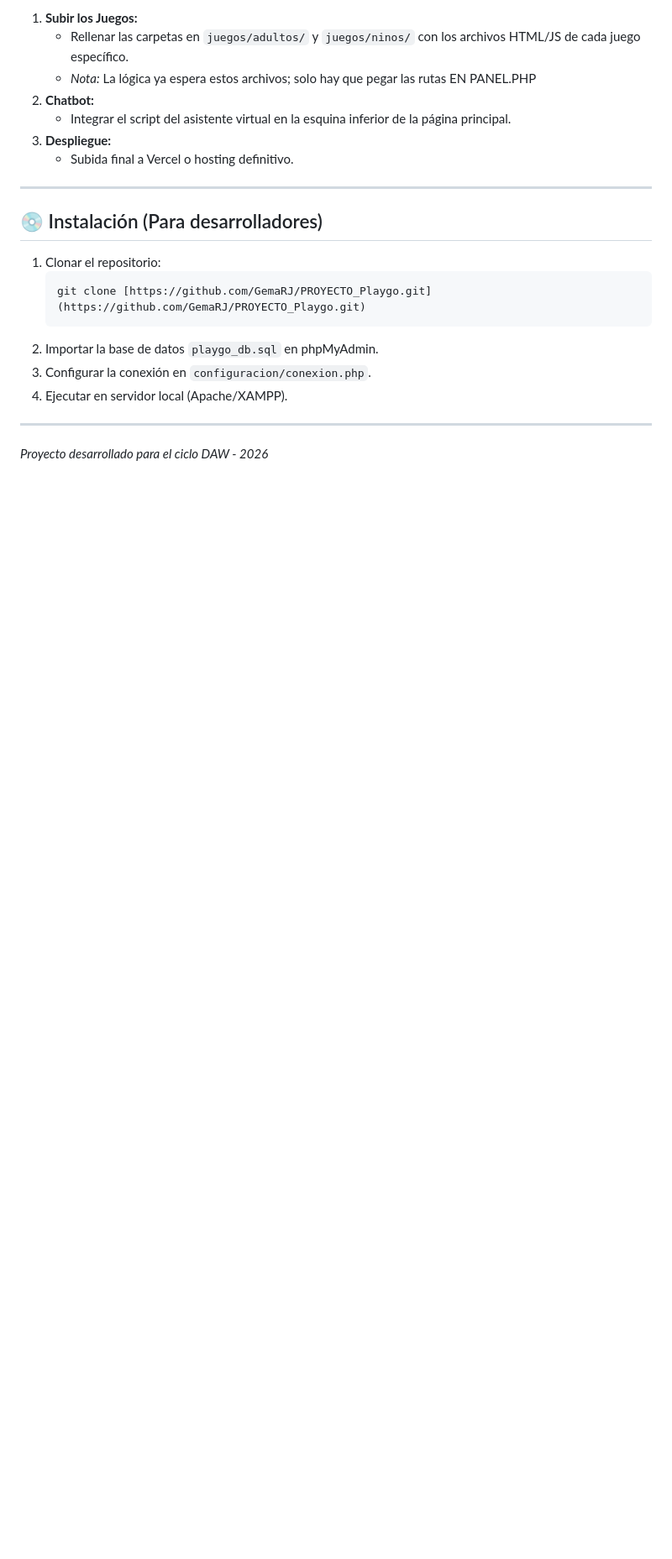
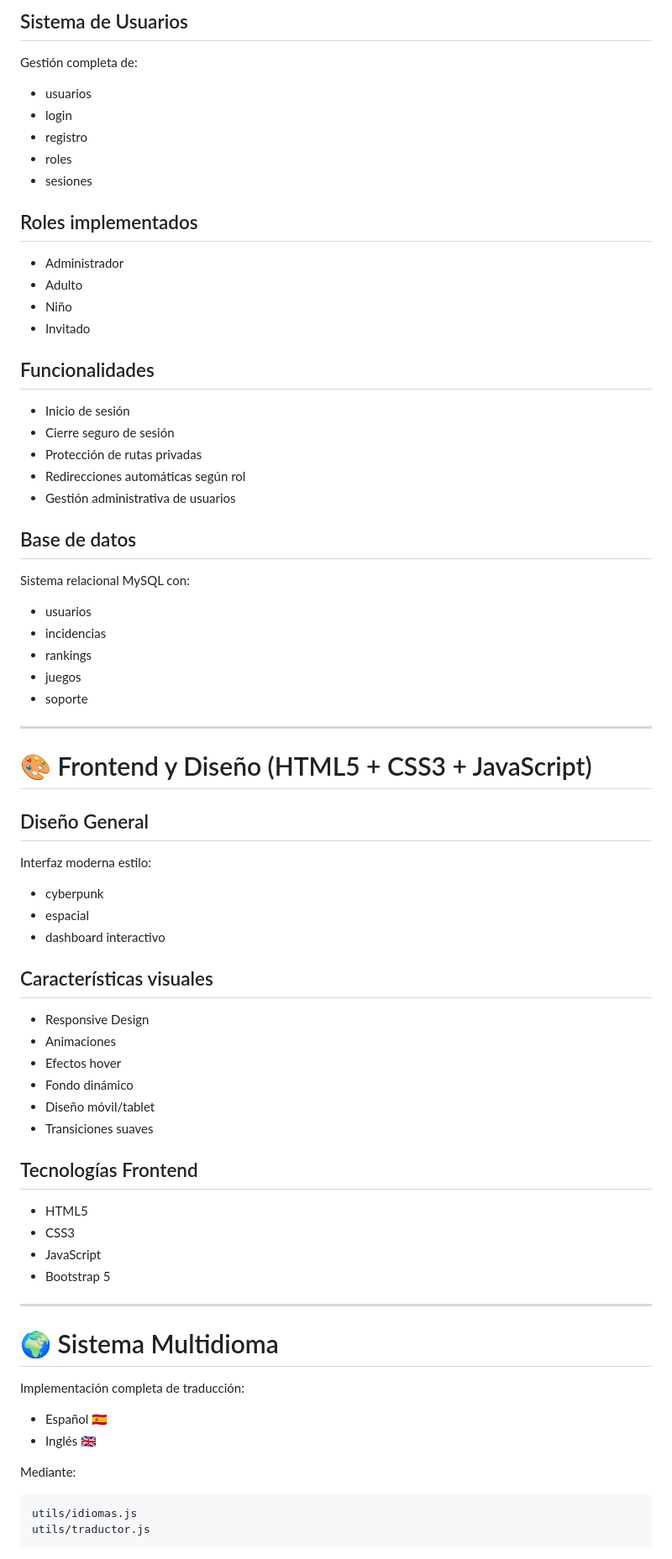
Before and after one commit to GemaRJ/TFG-PlayGo, a Markdown page: README.md, the part around one of its changes. Shown at 84% size. Rendered like a GitHub page; blank space fills up the shorter version.

Commit message:
Revise README for improved clarity and organization
Updated README to enhance clarity and structure, added sections and improved formatting.

````diff
--- a/README.md
+++ b/README.md
@@ -57,22 +85,80 @@ Aunque la estructura está terminada, faltan las siguientes integraciones para l
 
-1.  **Subir los Juegos:**
-    * Rellenar las carpetas en `juegos/adultos/` y `juegos/ninos/` con los archivos HTML/JS de cada juego específico.
-    * *Nota:* La lógica ya espera estos archivos; solo hay que pegar las rutas EN PANEL.PHP
-2.  **Chatbot:**
-    * Integrar el script del asistente virtual en la esquina inferior de la página principal.
-3.  **Despliegue:**
-    * Subida final a Vercel o hosting definitivo.
+## Sistema de Usuarios
+
+Gestión completa de:
+
+* usuarios
+* login
+* registro
+* roles
+* sesiones
+
+## Roles implementados
+
+* Administrador
+* Adulto
+* Niño
+* Invitado
+
+## Funcionalidades
+
+* Inicio de sesión
+* Cierre seguro de sesión
+* Protección de rutas privadas
+* Redirecciones automáticas según rol
+* Gestión administrativa de usuarios
+
+## Base de datos
+
+Sistema relacional MySQL con:
+
+* usuarios
+* incidencias
+* rankings
+* juegos
+* soporte
 
 ---
 
-## 💿 Instalación (Para desarrolladores)
-1.  Clonar el repositorio:
-    ```bash
-    git clone [https://github.com/GemaRJ/PROYECTO_Playgo.git](https://github.com/GemaRJ/PROYECTO_Playgo.git)
-    ```
-2.  Importar la base de datos `playgo_db.sql` en phpMyAdmin.
-3.  Configurar la conexión en `configuracion/conexion.php`.
-4.  Ejecutar en servidor local (Apache/XAMPP).
+# 🎨 Frontend y Diseño (HTML5 + CSS3 + JavaScript)
+
+## Diseño General
+
+Interfaz moderna estilo:
+
+* cyberpunk
+* espacial
+* dashboard interactivo
+
+## Características visuales
+
+* Responsive Design
+* Animaciones
+* Efectos hover
+* Fondo dinámico
+* Diseño móvil/tablet
+* Transiciones suaves
+
+## Tecnologías Frontend
+
+* HTML5
+* CSS3
+* JavaScript
+* Bootstrap 5
 
 ---
-*Proyecto desarrollado para el ciclo DAW - 2026*
+
+# 🌍 Sistema Multidioma
+
+Implementación completa de traducción:
+
+* Español 🇪🇸
+* Inglés 🇬🇧
+
+Mediante:
+
+```txt
+utils/idiomas.js
+utils/traductor.js
+```
+
````
Also changed, not shown: other parts of README.md (+281 -40 lines).
